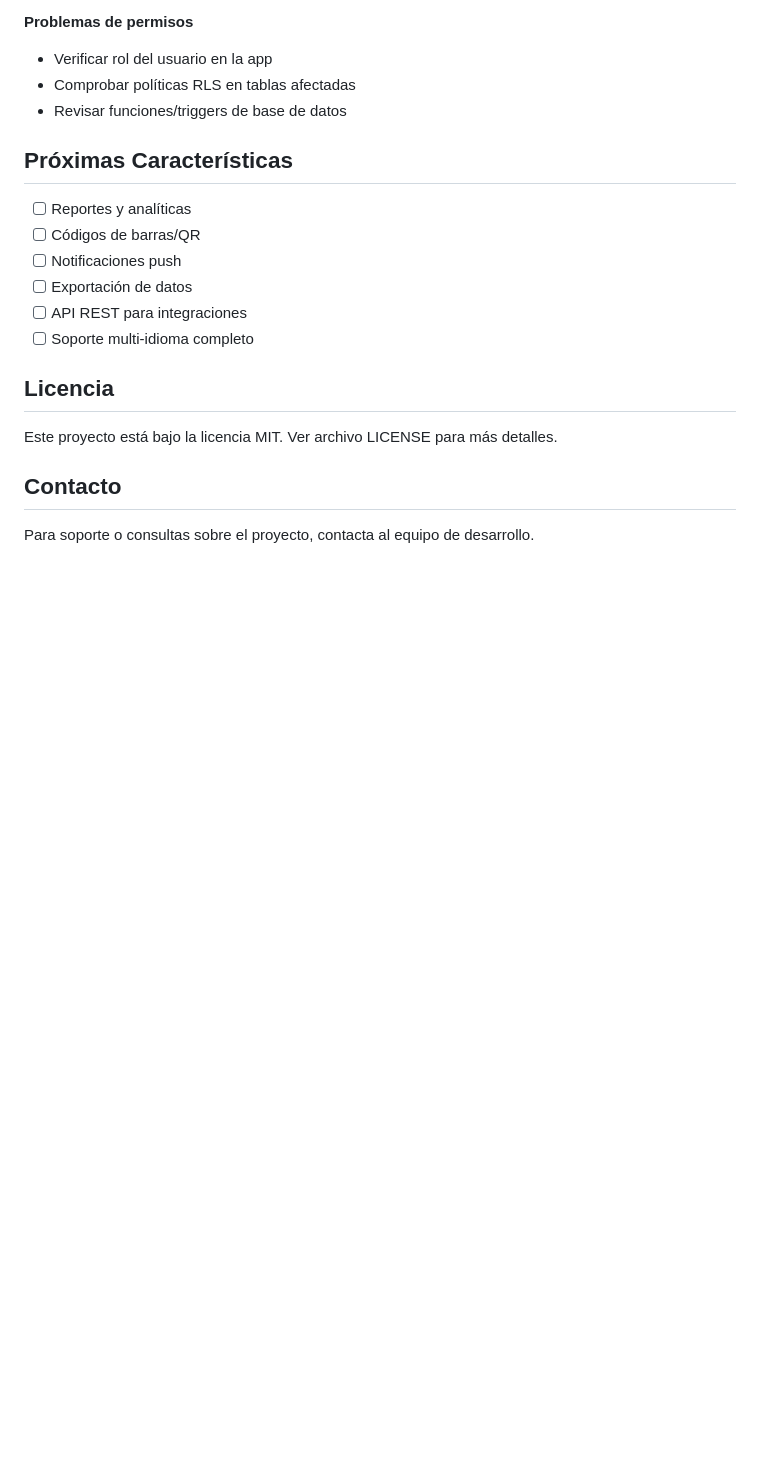
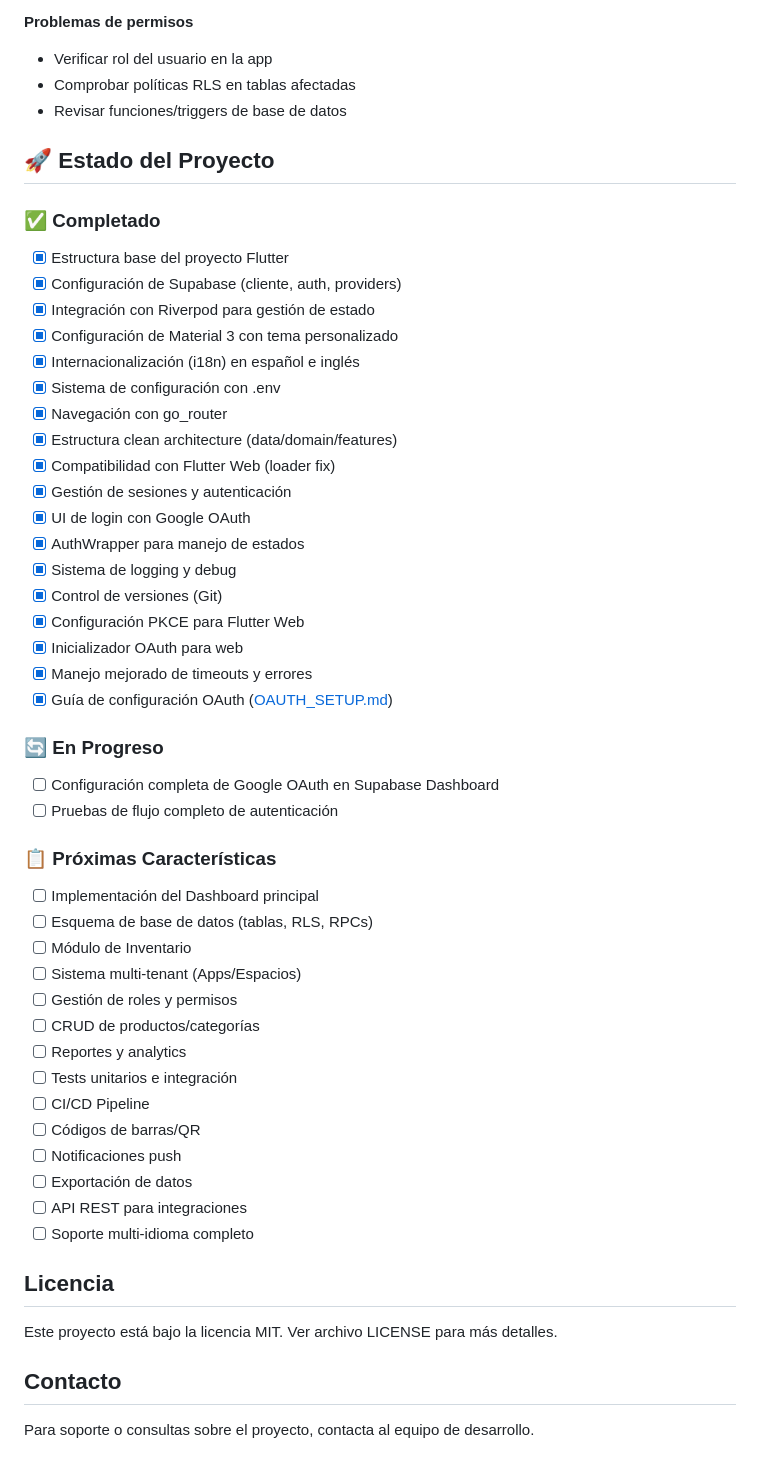
Before and after one commit to cristhiaml95/devuni-app, a Markdown page: README.md, the part around the change. Drawn GitHub-style; blank space fills up the shorter version.

Commit message:
docs: Agregar guía OAuth y actualizar README - Crear OAUTH_SETUP.md con pasos detallados - Actualizar estado del proyecto en README - Documentar configuración PKCE y web

```diff
--- a/README.md
+++ b/README.md
@@ -197,9 +197,42 @@ flutter test
 - Comprobar políticas RLS en tablas afectadas
 - Revisar funciones/triggers de base de datos
 
-## Próximas Características
+## 🚀 Estado del Proyecto
 
-- [ ] Reportes y analíticas
+### ✅ Completado
+- [x] Estructura base del proyecto Flutter
+- [x] Configuración de Supabase (cliente, auth, providers)
+- [x] Integración con Riverpod para gestión de estado
+- [x] Configuración de Material 3 con tema personalizado
+- [x] Internacionalización (i18n) en español e inglés
+- [x] Sistema de configuración con .env
+- [x] Navegación con go_router
+- [x] Estructura clean architecture (data/domain/features)
+- [x] Compatibilidad con Flutter Web (loader fix)
+- [x] Gestión de sesiones y autenticación
+- [x] UI de login con Google OAuth
+- [x] AuthWrapper para manejo de estados
+- [x] Sistema de logging y debug
+- [x] Control de versiones (Git)
+- [x] Configuración PKCE para Flutter Web
+- [x] Inicializador OAuth para web
+- [x] Manejo mejorado de timeouts y errores
+- [x] Guía de configuración OAuth ([OAUTH_SETUP.md](OAUTH_SETUP.md))
+
+### 🔄 En Progreso
+- [ ] Configuración completa de Google OAuth en Supabase Dashboard
+- [ ] Pruebas de flujo completo de autenticación
+
+### 📋 Próximas Características
+- [ ] Implementación del Dashboard principal
+- [ ] Esquema de base de datos (tablas, RLS, RPCs)
+- [ ] Módulo de Inventario
+- [ ] Sistema multi-tenant (Apps/Espacios)
+- [ ] Gestión de roles y permisos
+- [ ] CRUD de productos/categorías
+- [ ] Reportes y analytics
+- [ ] Tests unitarios e integración
+- [ ] CI/CD Pipeline
 - [ ] Códigos de barras/QR
 - [ ] Notificaciones push
 - [ ] Exportación de datos
```
Also changed, not shown: OAUTH_SETUP.md (added, +118 -0 lines).
